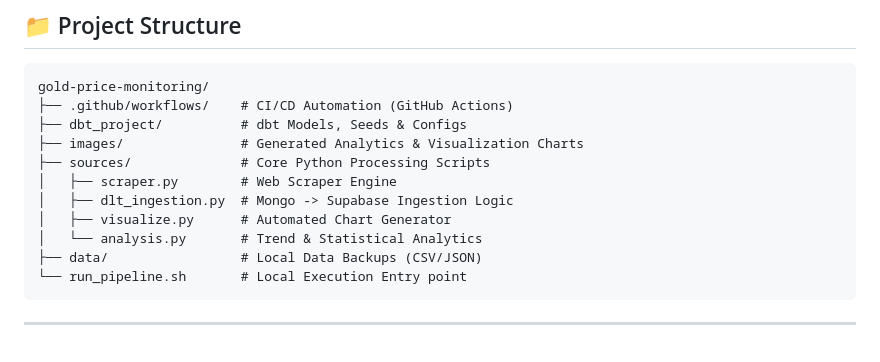
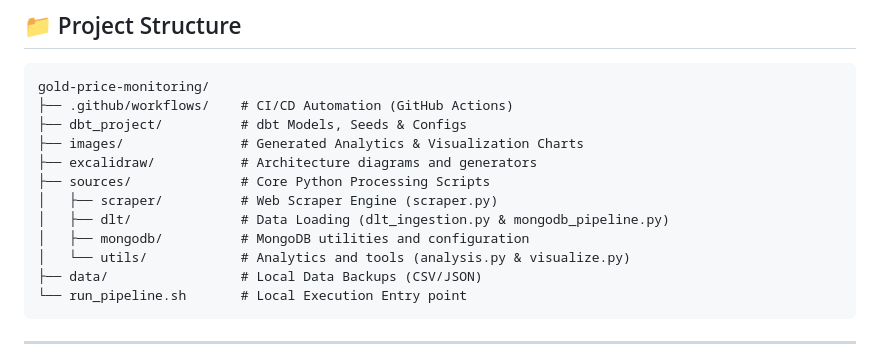
Before and after one commit to tunguyenn99/gold-price-monitoring, a Markdown page: README.md, the part around one of its changes. Drawn GitHub-style.

````diff
--- a/README.md
+++ b/README.md
@@ -78,11 +69,12 @@ gold-price-monitoring/
 ├── .github/workflows/    # CI/CD Automation (GitHub Actions)
 ├── dbt_project/          # dbt Models, Seeds & Configs
 ├── images/               # Generated Analytics & Visualization Charts
+├── excalidraw/           # Architecture diagrams and generators
 ├── sources/              # Core Python Processing Scripts
-│   ├── scraper.py        # Web Scraper Engine
-│   ├── dlt_ingestion.py  # Mongo -> Supabase Ingestion Logic
-│   ├── visualize.py      # Automated Chart Generator
-│   └── analysis.py       # Trend & Statistical Analytics
+│   ├── scraper/          # Web Scraper Engine (scraper.py)
+│   ├── dlt/              # Data Loading (dlt_ingestion.py & mongodb_pipeline.py)
+│   ├── mongodb/          # MongoDB utilities and configuration
+│   └── utils/            # Analytics and tools (analysis.py & visualize.py)
 ├── data/                 # Local Data Backups (CSV/JSON)
 └── run_pipeline.sh       # Local Execution Entry point
 ```
````
Also changed, not shown: other parts of README.md (+16 -25 lines), images/current_brand_comparison.png, images/historical_price_trends.png, images/project_architecture.png (added), 15 other files.
